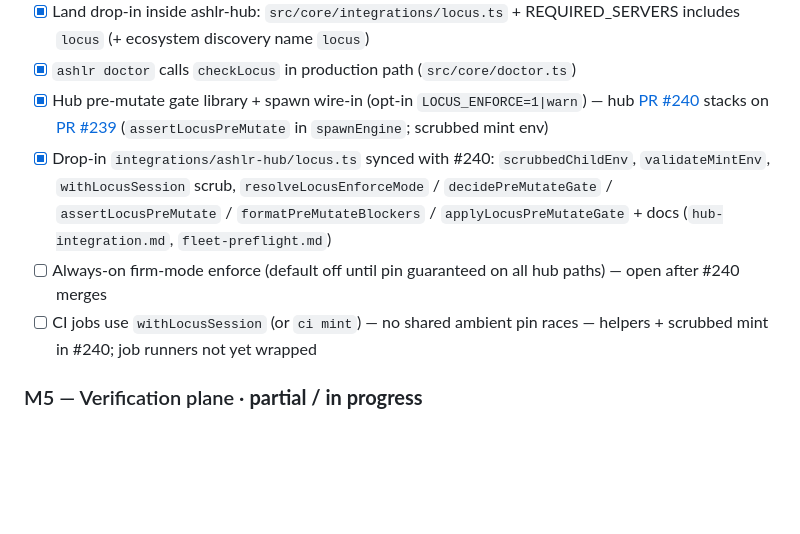
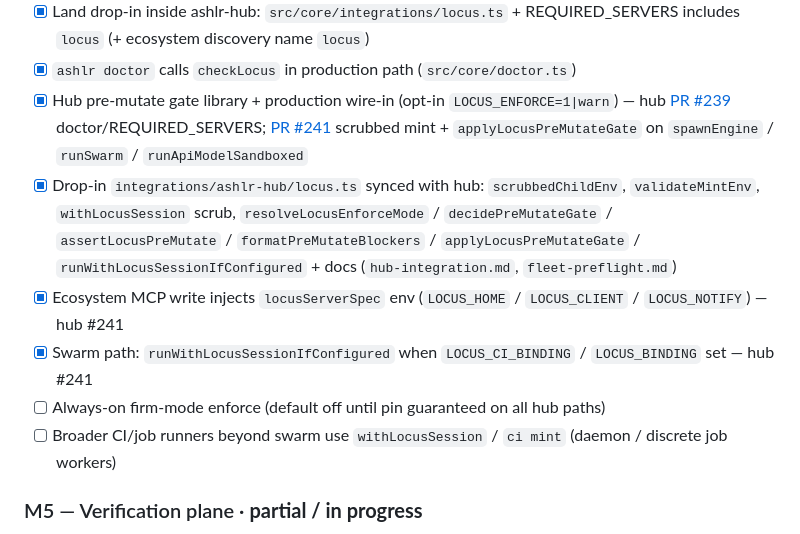
Before and after one commit to ashlrai/locus, a Markdown page: GOALS.md, the part around the change. GitHub-like rendering; blank space fills up the shorter version.

Commit message:
docs: mark hub #239/#241 pre-mutate and session isolation landed (#9)
M4: doctor, REQUIRED_SERVERS, scrubbed mint, LOCUS_ENFORCE gates on
spawn/swarm/api-model, ecosystem locusServerSpec env, swarm session wrap.
Always-on firm enforce and non-swarm CI runners remain open.

Co-authored-by: Mason Wyatt <masonwyatt23@users.noreply.github.com>

```diff
--- a/GOALS.md
+++ b/GOALS.md
@@ -114,10 +114,12 @@ Checkboxes are the machine-readable surface for `locus goal status`.
 - [x] `scripts/hub-integration-test.sh` composition smoke (required_servers + oneline + gate)
 - [x] Land drop-in inside ashlr-hub: `src/core/integrations/locus.ts` + REQUIRED_SERVERS includes `locus` (+ ecosystem discovery name `locus`)
 - [x] `ashlr doctor` calls `checkLocus` in production path (`src/core/doctor.ts`)
-- [x] Hub pre-mutate gate library + spawn wire-in (opt-in `LOCUS_ENFORCE=1|warn`) — hub [PR #240](https://github.com/ashlrai/ashlr-hub/pull/240) stacks on [PR #239](https://github.com/ashlrai/ashlr-hub/pull/239) (`assertLocusPreMutate` in `spawnEngine`; scrubbed mint env)
-- [x] Drop-in `integrations/ashlr-hub/locus.ts` synced with #240: `scrubbedChildEnv`, `validateMintEnv`, `withLocusSession` scrub, `resolveLocusEnforceMode` / `decidePreMutateGate` / `assertLocusPreMutate` / `formatPreMutateBlockers` / `applyLocusPreMutateGate` + docs (`hub-integration.md`, `fleet-preflight.md`)
-- [ ] Always-on firm-mode enforce (default off until pin guaranteed on all hub paths) — open after #240 merges
-- [ ] CI jobs use `withLocusSession` (or `ci mint`) — no shared ambient pin races — helpers + scrubbed mint in #240; job runners not yet wrapped
+- [x] Hub pre-mutate gate library + production wire-in (opt-in `LOCUS_ENFORCE=1|warn`) — hub [PR #239](https://github.com/ashlrai/ashlr-hub/pull/239) doctor/REQUIRED_SERVERS; [PR #241](https://github.com/ashlrai/ashlr-hub/pull/241) scrubbed mint + `applyLocusPreMutateGate` on `spawnEngine` / `runSwarm` / `runApiModelSandboxed`
+- [x] Drop-in `integrations/ashlr-hub/locus.ts` synced with hub: `scrubbedChildEnv`, `validateMintEnv`, `withLocusSession` scrub, `resolveLocusEnforceMode` / `decidePreMutateGate` / `assertLocusPreMutate` / `formatPreMutateBlockers` / `applyLocusPreMutateGate` / `runWithLocusSessionIfConfigured` + docs (`hub-integration.md`, `fleet-preflight.md`)
+- [x] Ecosystem MCP write injects `locusServerSpec` env (`LOCUS_HOME` / `LOCUS_CLIENT` / `LOCUS_NOTIFY`) — hub #241
+- [x] Swarm path: `runWithLocusSessionIfConfigured` when `LOCUS_CI_BINDING` / `LOCUS_BINDING` set — hub #241
+- [ ] Always-on firm-mode enforce (default off until pin guaranteed on all hub paths)
+- [ ] Broader CI/job runners beyond swarm use `withLocusSession` / `ci mint` (daemon / discrete job workers)
 
 ### M5 — Verification plane · **partial / in progress**
 
```
